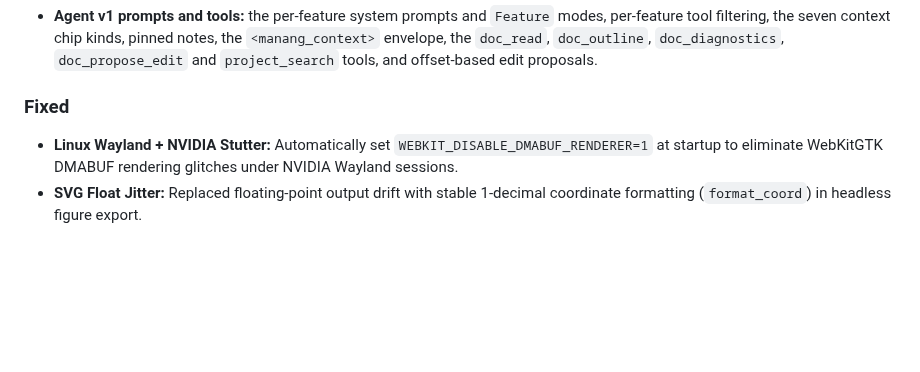
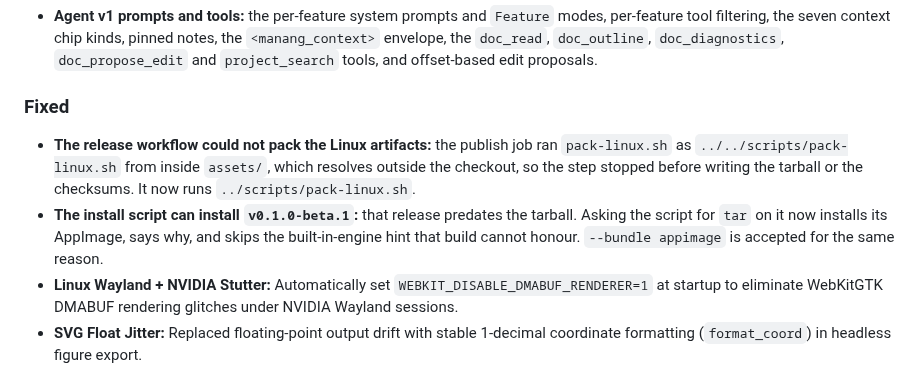
Before and after one commit to Fundaments-Work/Manang, a Markdown page: CHANGELOG.md, the part around the change. GitHub-like rendering; blank space fills up the shorter version.

Commit message:
docs(changelog): the release path fix and the beta.1 fallback

```diff
--- a/CHANGELOG.md
+++ b/CHANGELOG.md
@@ -56,6 +56,8 @@ and this project adheres to [Semantic Versioning](https://semver.org/spec/v2.0.0
 - **Agent v1 prompts and tools:** the per-feature system prompts and `Feature` modes, per-feature tool filtering, the seven context chip kinds, pinned notes, the `<manang_context>` envelope, the `doc_read`, `doc_outline`, `doc_diagnostics`, `doc_propose_edit` and `project_search` tools, and offset-based edit proposals.
 
 ### Fixed
+- **The release workflow could not pack the Linux artifacts:** the publish job ran `pack-linux.sh` as `../../scripts/pack-linux.sh` from inside `assets/`, which resolves outside the checkout, so the step stopped before writing the tarball or the checksums. It now runs `../scripts/pack-linux.sh`.
+- **The install script can install `v0.1.0-beta.1`:** that release predates the tarball. Asking the script for `tar` on it now installs its AppImage, says why, and skips the built-in-engine hint that build cannot honour. `--bundle appimage` is accepted for the same reason.
 - **Linux Wayland + NVIDIA Stutter:** Automatically set `WEBKIT_DISABLE_DMABUF_RENDERER=1` at startup to eliminate WebKitGTK DMABUF rendering glitches under NVIDIA Wayland sessions.
 - **SVG Float Jitter:** Replaced floating-point output drift with stable 1-decimal coordinate formatting (`format_coord`) in headless figure export.
 - **Project Scaffolding Escaping:** Added escaping for special characters in project titles to prevent markup parse failures during scaffolding in Typst and LaTeX.
```
